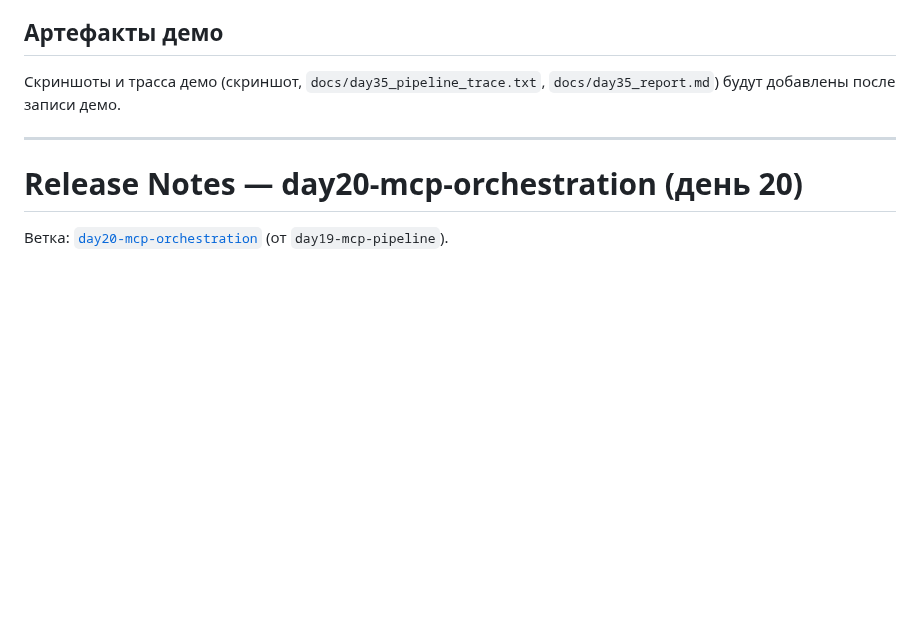
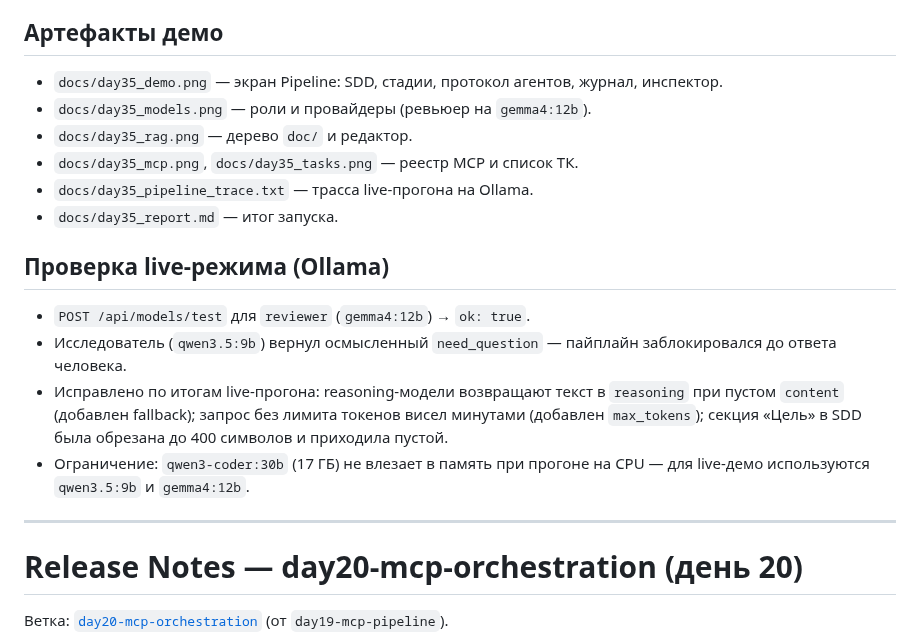
Before and after one commit to imarkelov/ai_advent_challenge, a Markdown page: RELEASE.md, the part around the change. Rendered like a GitHub page; blank space fills up the shorter version.

```diff
--- a/RELEASE.md
+++ b/RELEASE.md
@@ -88,8 +88,24 @@ Kotlin-тест, прогоняет его на эмуляторе, дебажи
 
 ## Артефакты демо
 
-Скриншоты и трасса демо (скриншот, `docs/day35_pipeline_trace.txt`,
-`docs/day35_report.md`) будут добавлены после записи демо.
+- `docs/day35_demo.png` — экран Pipeline: SDD, стадии, протокол агентов, журнал, инспектор.
+- `docs/day35_models.png` — роли и провайдеры (ревьюер на `gemma4:12b`).
+- `docs/day35_rag.png` — дерево `doc/` и редактор.
+- `docs/day35_mcp.png`, `docs/day35_tasks.png` — реестр MCP и список ТК.
+- `docs/day35_pipeline_trace.txt` — трасса live-прогона на Ollama.
+- `docs/day35_report.md` — итог запуска.
+
+## Проверка live-режима (Ollama)
+
+- `POST /api/models/test` для `reviewer` (`gemma4:12b`) → `ok: true`.
+- Исследователь (`qwen3.5:9b`) вернул осмысленный `need_question` — пайплайн
+  заблокировался до ответа человека.
+- Исправлено по итогам live-прогона: reasoning-модели возвращают текст в
+  `reasoning` при пустом `content` (добавлен fallback); запрос без лимита
+  токенов висел минутами (добавлен `max_tokens`); секция «Цель» в SDD была
+  обрезана до 400 символов и приходила пустой.
+- Ограничение: `qwen3-coder:30b` (17 ГБ) не влезает в память при прогоне на
+  CPU — для live-демо используются `qwen3.5:9b` и `gemma4:12b`.
 
 ---
 
```
Also changed, not shown: LINKS.md (+8 -0 lines), README.md (+1 -1 lines), docs/day35_report.md (added, +31 -0 lines), docs/day35_demo.png (added), docs/day35_mcp.png (added), docs/day35_models.png (added), docs/day35_rag.png (added), docs/day35_tasks.png (added), 4 other files.
